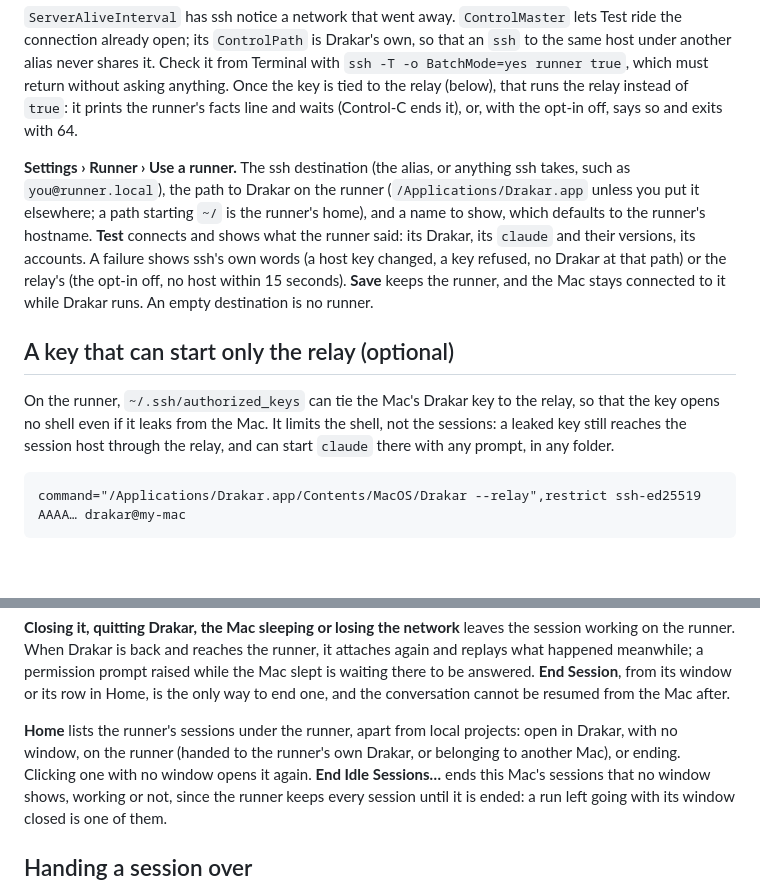
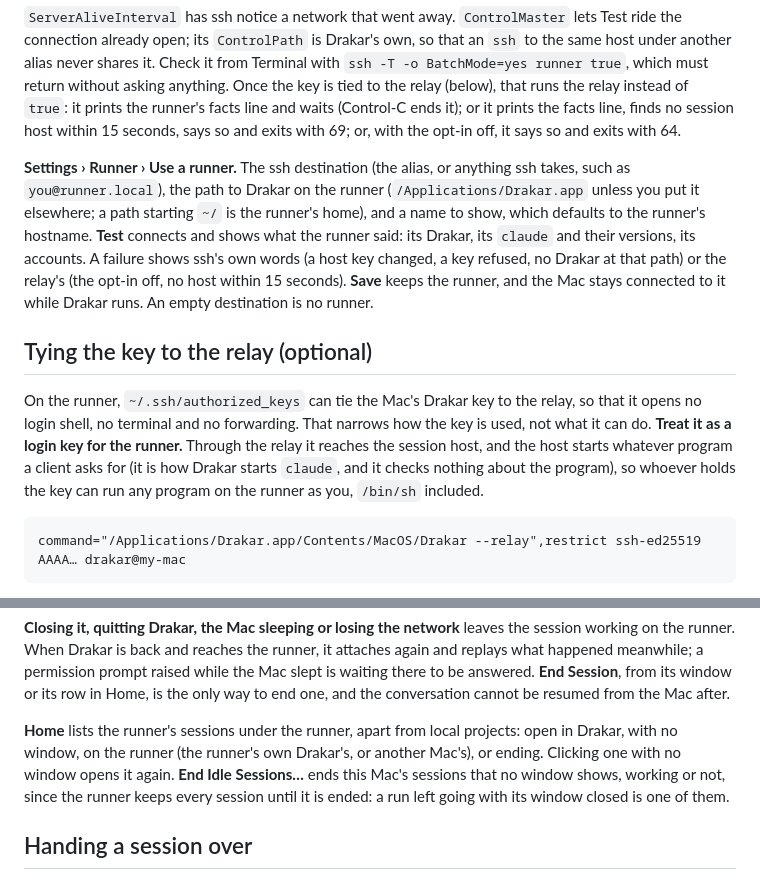
Before and after one commit to mgcrea/drakar, a Markdown page: docs/runner.md, 2 parts joined by grey strips. Rendered like a GitHub page; blank space fills up the shorter version.

Commit message:
docs: a key tied to the relay is still a login key for the runner
Co-Authored-By: Claude <noreply@anthropic.com>

````diff
--- a/docs/runner.md
+++ b/docs/runner.md
@@ -141,8 +141,9 @@ the connection already open; its `ControlPath` is Drakar's own, so that an `ssh`
 host under another alias never shares it. Check it from Terminal with
 `ssh -T -o BatchMode=yes runner true`, which must return without asking anything. Once the
 key is tied to the relay (below), that runs the relay instead of `true`: it prints the
-runner's facts line and waits (Control-C ends it), or, with the opt-in off, says so and
-exits with 64.
+runner's facts line and waits (Control-C ends it); or it prints the facts line, finds no
+session host within 15 seconds, says so and exits with 69; or, with the opt-in off, it says
+so and exits with 64.
 
 **Settings › Runner › Use a runner.** The ssh destination (the alias, or anything ssh takes,
 such as `you@runner.local`), the path to Drakar on the runner (`/Applications/Drakar.app`
@@ -153,12 +154,14 @@ its Drakar, its `claude` and their versions, its accounts. A failure shows ssh's
 no host within 15 seconds). **Save** keeps the runner, and the Mac stays connected to it while
 Drakar runs. An empty destination is no runner.
 
-## A key that can start only the relay (optional)
+## Tying the key to the relay (optional)
 
 On the runner, `~/.ssh/authorized_keys` can tie the Mac's Drakar key to the relay, so that
-the key opens no shell even if it leaks from the Mac. It limits the shell, not the sessions:
-a leaked key still reaches the session host through the relay, and can start `claude` there
-with any prompt, in any folder.
+it opens no login shell, no terminal and no forwarding. That narrows how the key is used,
+not what it can do. **Treat it as a login key for the runner.** Through the relay it reaches
+the session host, and the host starts whatever program a client asks for (it is how Drakar
+starts `claude`, and it checks nothing about the program), so whoever holds the key can run
+any program on the runner as you, `/bin/sh` included.
 
 ```
 command="/Applications/Drakar.app/Contents/MacOS/Drakar --relay",restrict ssh-ed25519 AAAA… drakar@my-mac
@@ -198,8 +201,8 @@ there to be answered. **End Session**, from its window or its row in Home, is th
 end one, and the conversation cannot be resumed from the Mac after.
 
 **Home** lists the runner's sessions under the runner, apart from local projects: open in
-Drakar, with no window, on the runner (handed to the runner's own Drakar, or belonging to
-another Mac), or ending. Clicking one with no window opens it again. **End Idle Sessions…**
+Drakar, with no window, on the runner (the runner's own Drakar's, or another Mac's), or
+ending. Clicking one with no window opens it again. **End Idle Sessions…**
 ends this Mac's sessions that no window shows, working or not, since the runner keeps every
 session until it is ended: a run left going with its window closed is one of them.
 
````
Also changed, not shown: SECURITY.md (+6 -4 lines).
